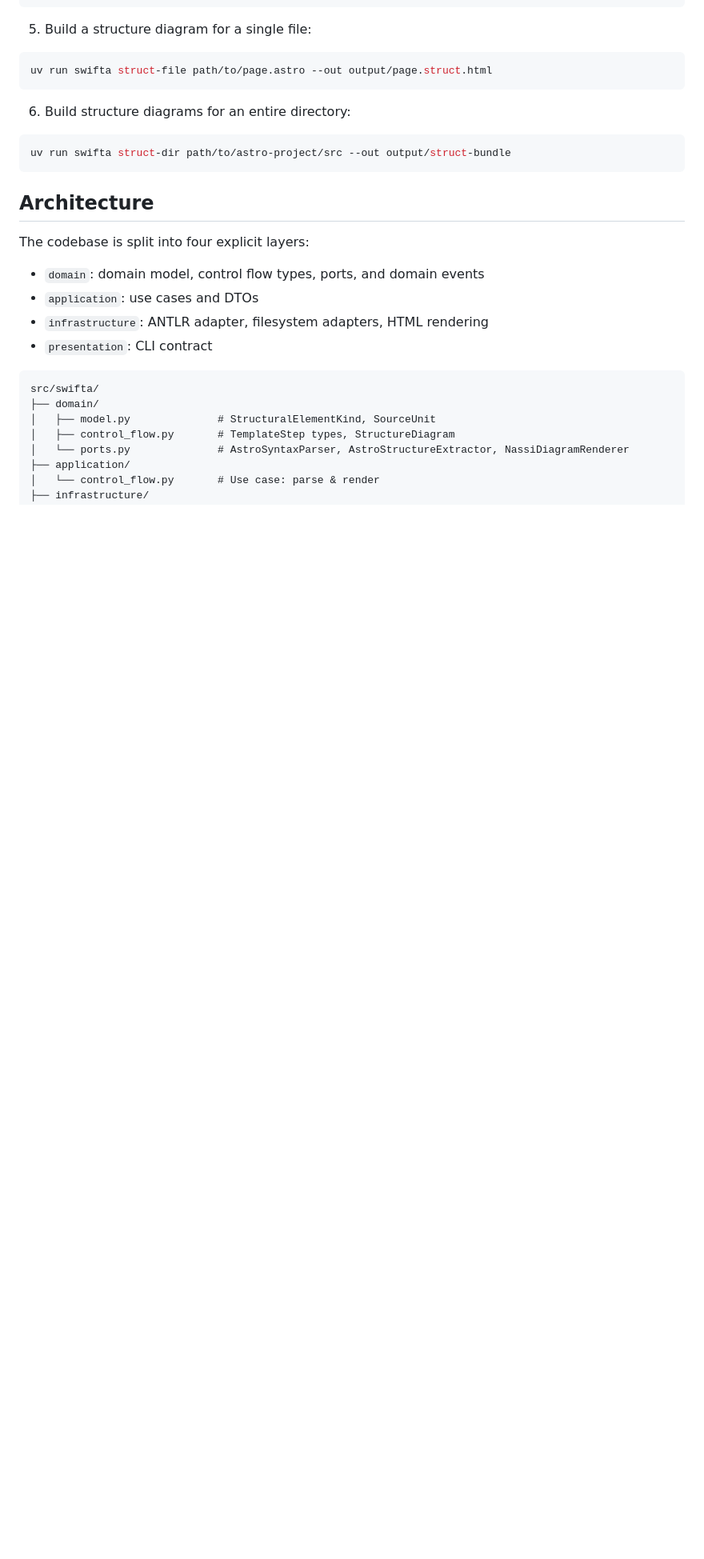
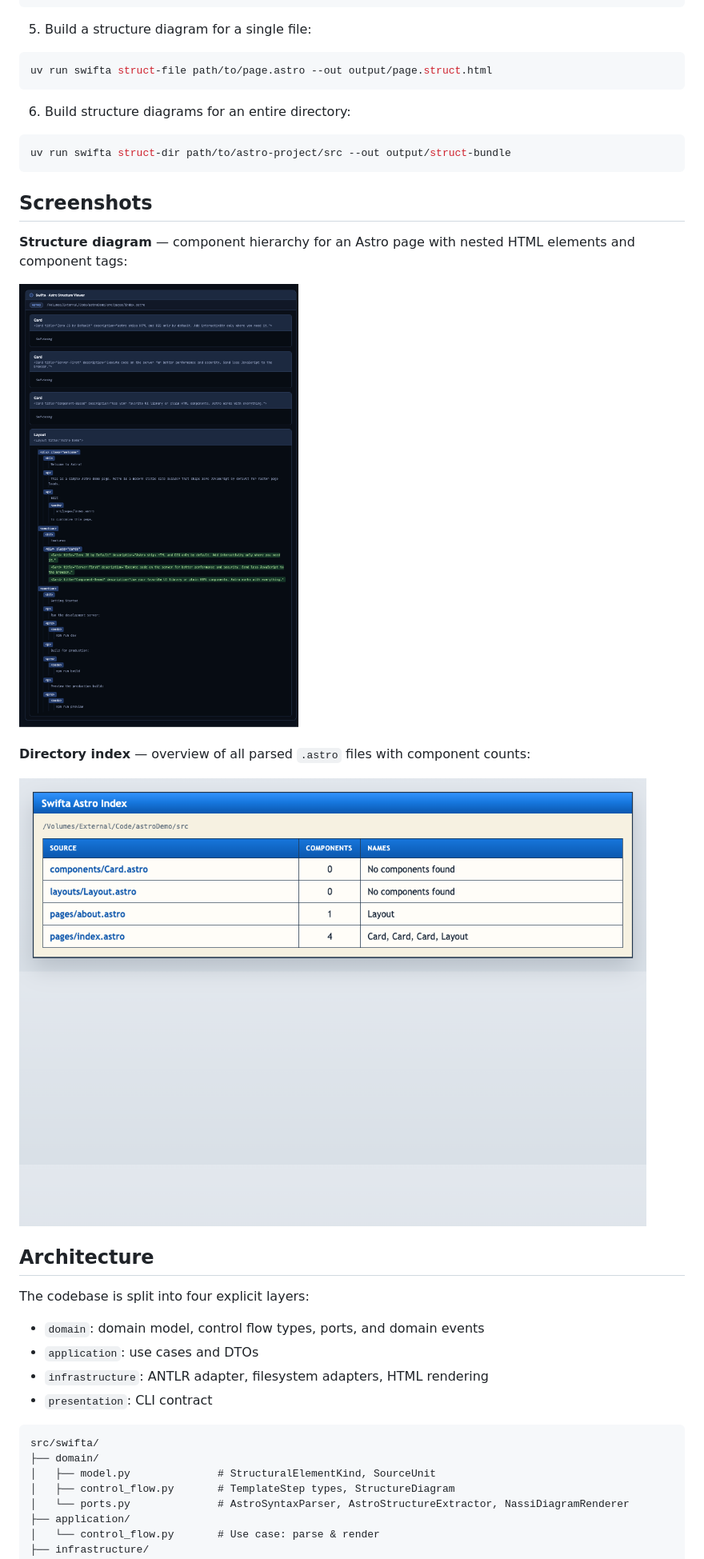
Before and after one commit to bivex/Astronafta, a Markdown page: README.md, the part around one of its changes. Shown at 80% size. GitHub-like rendering; pictures changed too: docs/screenshots/struct_diagram.png (added), docs/screenshots/struct_index.png (added); blank space fills up the shorter version.

Commit message:
Add Astro structure screenshots to README
Replace old Swift Nassi-Shneiderman screenshots with new ones
showing the Astro component tree diagram and directory index.

Co-Authored-By: Claude Opus 4.7 <noreply@anthropic.com>

````diff
--- a/README.md
+++ b/README.md
@@ -63,6 +63,16 @@ uv run swifta struct-file path/to/page.astro --out output/page.struct.html
 uv run swifta struct-dir path/to/astro-project/src --out output/struct-bundle
 ```
 
+## Screenshots
+
+**Structure diagram** — component hierarchy for an Astro page with nested HTML elements and component tags:
+
+![Structure diagram](docs/screenshots/struct_diagram.png)
+
+**Directory index** — overview of all parsed `.astro` files with component counts:
+
+![Directory index](docs/screenshots/struct_index.png)
+
 ## Architecture
 
 The codebase is split into four explicit layers:
````
Also changed, not shown: other parts of README.md (+1 -1 lines), docs/screenshots/nassi_diagram.png (deleted), docs/screenshots/nested_depth.png (deleted).
